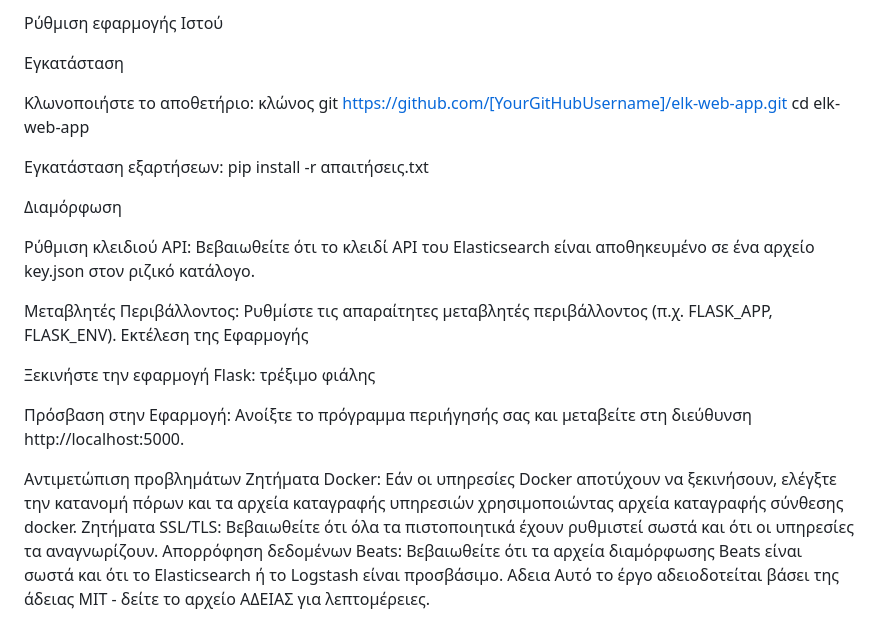
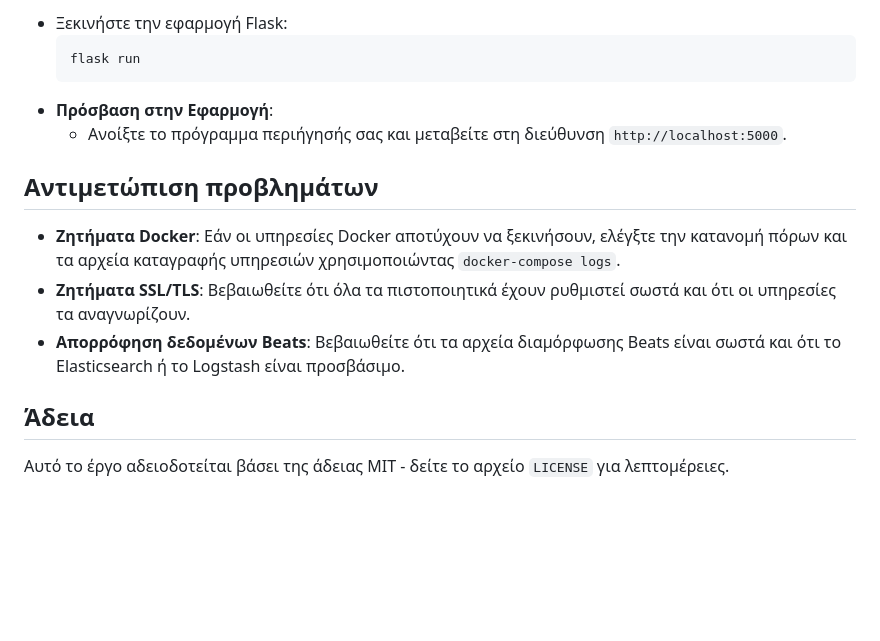
Before and after one commit to PanosM397/Cloud-Task, a Markdown page: README.md, the part around one of its changes. Drawn GitHub-style; blank space fills up the shorter version.

````diff
--- a/README.md
+++ b/README.md
@@ -99,33 +139,17 @@ docker-συνθέτω ps
 
-Ρύθμιση εφαρμογής Ιστού
+- Ξεκινήστε την εφαρμογή Flask:
+  ```
+  flask run
+  ```
+- **Πρόσβαση στην Εφαρμογή**:
+  - Ανοίξτε το πρόγραμμα περιήγησής σας και μεταβείτε στη διεύθυνση `http://localhost:5000`.
 
-Εγκατάσταση
+## Αντιμετώπιση προβλημάτων
 
-Κλωνοποιήστε το αποθετήριο:
-κλώνος git https://github.com/[YourGitHubUsername]/elk-web-app.git
-cd elk-web-app
+- **Ζητήματα Docker**: Εάν οι υπηρεσίες Docker αποτύχουν να ξεκινήσουν, ελέγξτε την κατανομή πόρων και τα αρχεία καταγραφής υπηρεσιών χρησιμοποιώντας `docker-compose logs`.
+- **Ζητήματα SSL/TLS**: Βεβαιωθείτε ότι όλα τα πιστοποιητικά έχουν ρυθμιστεί σωστά και ότι οι υπηρεσίες τα αναγνωρίζουν.
+- **Απορρόφηση δεδομένων Beats**: Βεβαιωθείτε ότι τα αρχεία διαμόρφωσης Beats είναι σωστά και ότι το Elasticsearch ή το Logstash είναι προσβάσιμο.
 
-Εγκατάσταση εξαρτήσεων:
-pip install -r απαιτήσεις.txt
+## Άδεια
 
-Διαμόρφωση
-
-Ρύθμιση κλειδιού API:
-Βεβαιωθείτε ότι το κλειδί API του Elasticsearch είναι αποθηκευμένο σε ένα αρχείο key.json στον ριζικό κατάλογο.
-
-Μεταβλητές Περιβάλλοντος:
-Ρυθμίστε τις απαραίτητες μεταβλητές περιβάλλοντος (π.χ. FLASK_APP, FLASK_ENV).
-Εκτέλεση της Εφαρμογής
-
-Ξεκινήστε την εφαρμογή Flask:
-τρέξιμο φιάλης
-
-Πρόσβαση στην Εφαρμογή:
-Ανοίξτε το πρόγραμμα περιήγησής σας και μεταβείτε στη διεύθυνση http://localhost:5000.
-
-Αντιμετώπιση προβλημάτων
-Ζητήματα Docker: Εάν οι υπηρεσίες Docker αποτύχουν να ξεκινήσουν, ελέγξτε την κατανομή πόρων και τα αρχεία καταγραφής υπηρεσιών χρησιμοποιώντας αρχεία καταγραφής σύνθεσης docker.
-Ζητήματα SSL/TLS: Βεβαιωθείτε ότι όλα τα πιστοποιητικά έχουν ρυθμιστεί σωστά και ότι οι υπηρεσίες τα αναγνωρίζουν.
-Απορρόφηση δεδομένων Beats: Βεβαιωθείτε ότι τα αρχεία διαμόρφωσης Beats είναι σωστά και ότι το Elasticsearch ή το Logstash είναι προσβάσιμο.
-Αδεια
-Αυτό το έργο αδειοδοτείται βάσει της άδειας MIT - δείτε το αρχείο ΑΔΕΙΑΣ για λεπτομέρειες.
+Αυτό το έργο αδειοδοτείται βάσει της άδειας MIT - δείτε το αρχείο `LICENSE` για λεπτομέρειες.
````
Also changed, not shown: other parts of README.md (+113 -73 lines).
